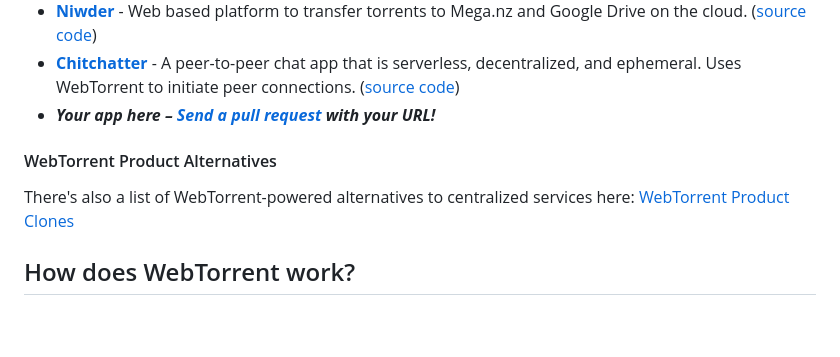
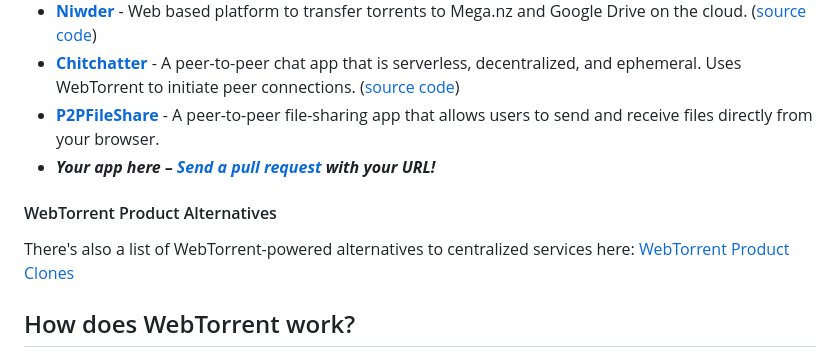
Before and after one commit to dreamableai/torrent_ad, a Markdown page: docs/faq.md, the part around the change printed below. Rendered like a GitHub page; blank space fills up the shorter version.

Commit message:
Update faq.md (#2879)
Add new WebTorrent app: P2PFileShare
[skip release]

```diff
--- a/docs/faq.md
+++ b/docs/faq.md
@@ -114,6 +114,7 @@ WebTorrent is still pretty new, but it's already being used in cool ways:
 - **[CrawFish][CrawFish]** - Desktop/Web/Server torrent client, with streaming support and integrated search (Works in docker, windows and has a WebUI that can be accessed by remote). ([source code][CrawFish-source])
 - **[Niwder][Niwder]** - Web based platform to transfer torrents to Mega.nz and Google Drive on the cloud. ([source code][Niwder-source])
 - **[Chitchatter][Chitchatter]** - A peer-to-peer chat app that is serverless, decentralized, and ephemeral. Uses WebTorrent to initiate peer connections. ([source code][Chitchatter-source])
+- **[P2PFileShare][P2PFileShare]** - A peer-to-peer file-sharing app that allows users to send and receive files directly from your browser.
 - ***Your app here – [Send a pull request][pr] with your URL!***
 <!-- - **[PeerCloud][peercloud]** - Serverless websites via WebTorrent ([source code][peercloud-source]) -->
 <!-- - **[Niagara][niagara]** - Video player webtorrent with subtitles (zipped .srt(s)) -->
```
Also changed, not shown: other parts of docs/faq.md (+1 -0 lines).
